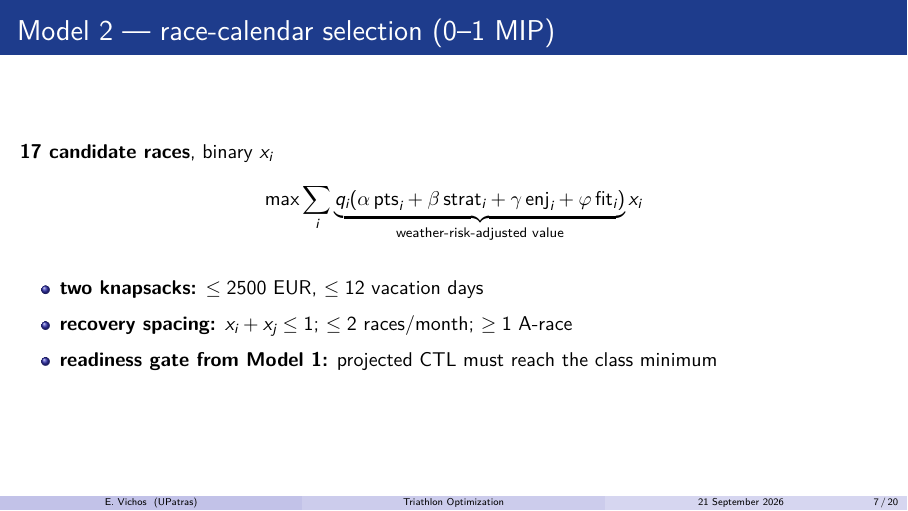
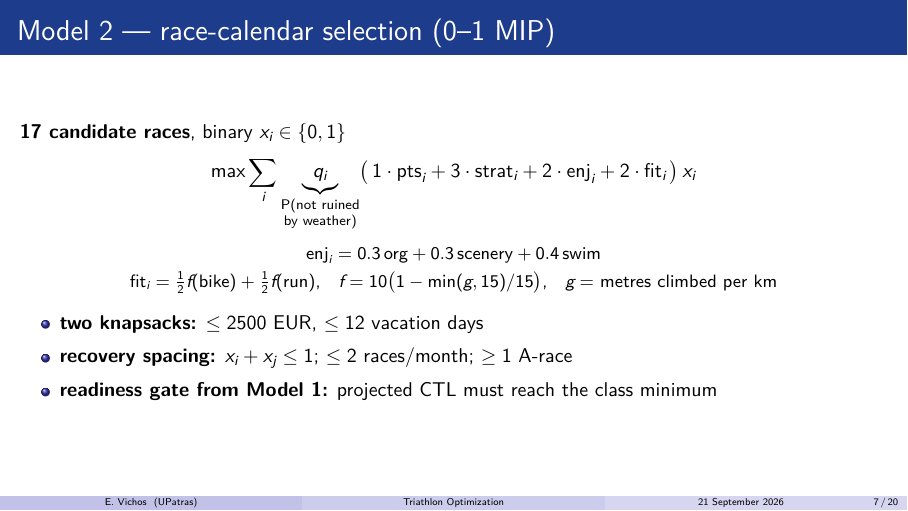
Before and after one commit to manos1503/triathlon-optimization, LaTeX slides (presentation/presentation.tex): page 10 of 23. Compiled offline with XeLaTeX; a LaTeX package or settings file that is missing is left out.

Commit message:
docs(slides): spell out the weather and course terms in the Model 2 objective

```diff
--- a/presentation/presentation.tex
+++ b/presentation/presentation.tex
@@ -171,12 +171,21 @@ $\cdot$ taper caps
 
 % ---------------------------------------------------------------- model 2
 \begin{frame}{Model 2 --- race-calendar selection (0--1 MIP)}
-\textbf{17 candidate races}, binary $x_i$
+\textbf{17 candidate races}, binary $x_i \in \{0,1\}$
+\vspace{-4pt}
 \[
-\max \sum_i \underbrace{q_i(\alpha\,\text{pts}_i + \beta\,\text{strat}_i
-+ \gamma\,\text{enj}_i + \varphi\,\text{fit}_i)}_{\text{weather-risk-adjusted value}} x_i
+\max \sum_i \underbrace{q_i}_{\substack{\text{P(not ruined}\\ \text{by weather)}}}
+\bigl(\,1\cdot\text{pts}_i + 3\cdot\text{strat}_i + 2\cdot\text{enj}_i
++ 2\cdot\text{fit}_i\,\bigr)\, x_i
 \]
-\begin{itemize}\itemsep6pt
+\vspace{-16pt}
+\begin{center}\small
+$\text{enj}_i = 0.3\,\text{org} + 0.3\,\text{scenery} + 0.4\,\text{swim}$\\[3pt]
+$\text{fit}_i = \tfrac12 f(\text{bike}) + \tfrac12 f(\text{run})$,\quad
+$f = 10\bigl(1 - \min(g,15)/15\bigr)$,\quad $g = $ metres climbed per km
+\end{center}
+\vspace{-2pt}
+\begin{itemize}\itemsep5pt
   \item \textbf{two knapsacks:} $\le 2500$ EUR, $\le 12$ vacation days
   \item \textbf{recovery spacing:} $x_i + x_j \le 1$; $\le 2$ races/month; $\ge 1$ A-race
   \item \textbf{readiness gate from Model 1:} projected CTL must reach the class minimum
```
Also changed, not shown: presentation/presentation.pdf.
